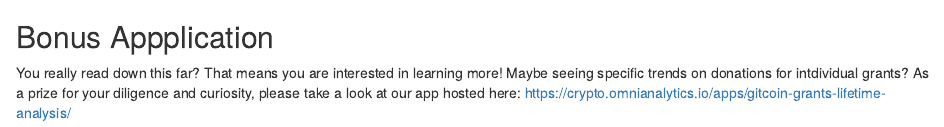
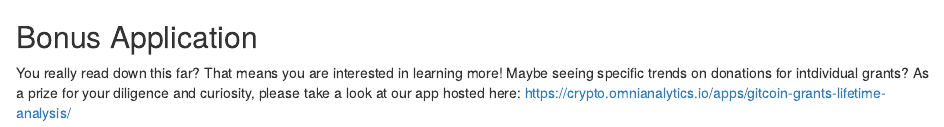
Before and after one commit to Omni-Analytics-Group/gitcoin-grants-lifetime-analysis, an R Markdown document (grant.Rmd): the page in a window 1100 px wide, from 2840 px down. Rendered offline with R 4.5, knitr and Pandoc, with nearby package versions; some code elsewhere in the file could not run offline.

Commit message:
small typo

````diff
--- a/grant.Rmd
+++ b/grant.Rmd
@@ -450,6 +450,6 @@ gitcoin_grants %>%
     select(Category = category, Round = round_number, Grant = grant_title, Amount = contributions) %>%
     kable()
 ```
-## Bonus Appplication
+## Bonus Application
 
 You really read down this far? That means you are interested in learning more!  Maybe seeing specific trends on donations for intdividual grants? As a prize for your diligence and curiosity, please take a look at our app hosted here:  https://crypto.omnianalytics.io/apps/gitcoin-grants-lifetime-analysis/
````
